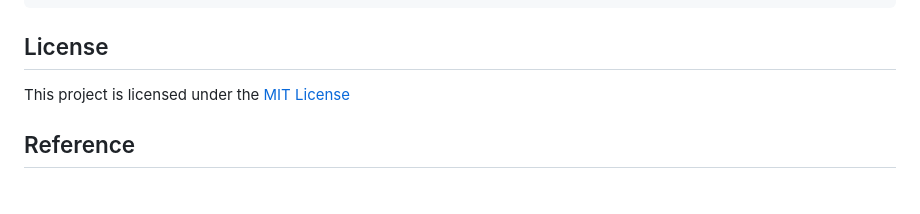
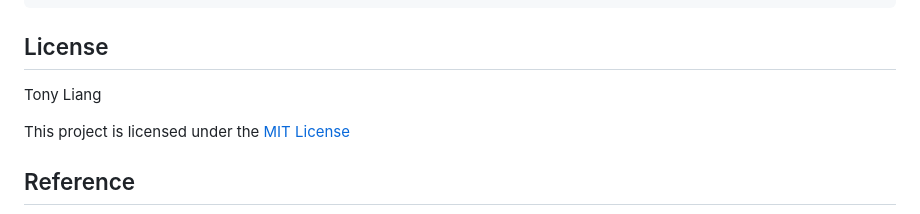
Before and after one commit to CompBio-Lab/MESSI-pipeline, a Markdown page: README.md, the part around the change. Rendered like a GitHub page; blank space fills up the shorter version.

Commit message:
add dummy info

```diff
--- a/README.md
+++ b/README.md
@@ -100,6 +100,8 @@ bash launcher_sockeye.sh
 
 ## License
 
+Tony Liang
+
 This project is licensed under the [MIT License](LICENSE)
 
 ## Reference
```
